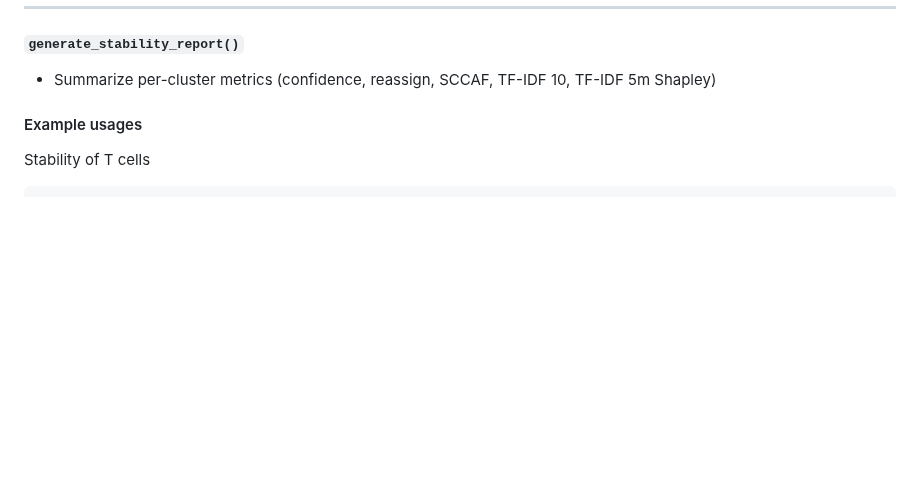
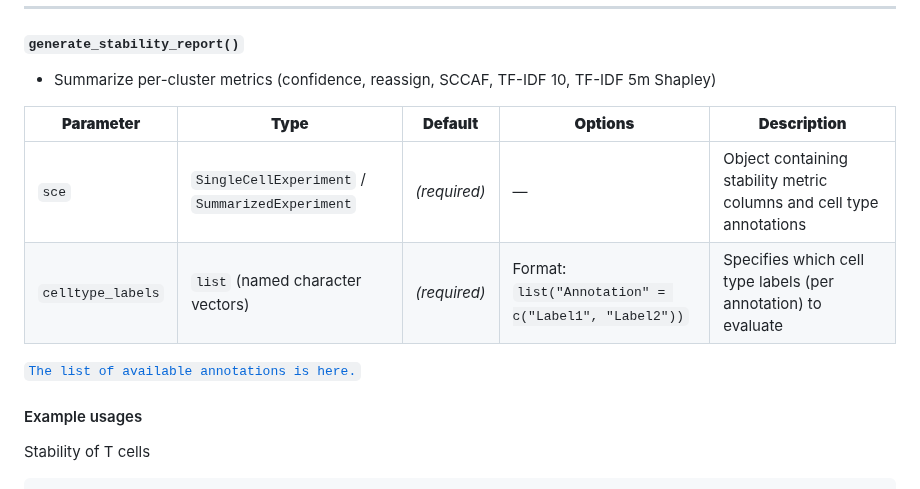
Before and after one commit to shunyasanuma/Spatial_LungChat, a Markdown page: 5.LungChat_functions/README.md, the part around one of its changes. Drawn GitHub-style; blank space fills up the shorter version.

```diff
--- a/5.LungChat_functions/README.md
+++ b/5.LungChat_functions/README.md
@@ -178,6 +199,13 @@ plot_cross_platform_gene_correlation(
 ---
 #### `generate_stability_report()`
 - Summarize per-cluster metrics (confidence, reassign, SCCAF, TF-IDF 10, TF-IDF 5m Shapley)
+
+| **Parameter**     | **Type**                                        | **Default**  | **Options**                                          | **Description**                                                      |
+| ----------------- | ----------------------------------------------- | ------------ | ---------------------------------------------------- | -------------------------------------------------------------------- |
+| `sce`             | `SingleCellExperiment` / `SummarizedExperiment` | *(required)* | —                                                    | Object containing stability metric columns and cell type annotations |
+| `celltype_labels` | `list` (named character vectors)                | *(required)* | Format: `list("Annotation" = c("Label1", "Label2"))` | Specifies which cell type labels (per annotation) to evaluate        |
+
+[`The list of available annotations is here.`](./annotation_labels.md)
 
 #### Example usages
 Stability of T cells
```
Also changed, not shown: other parts of 5.LungChat_functions/README.md (+21 -0 lines).
